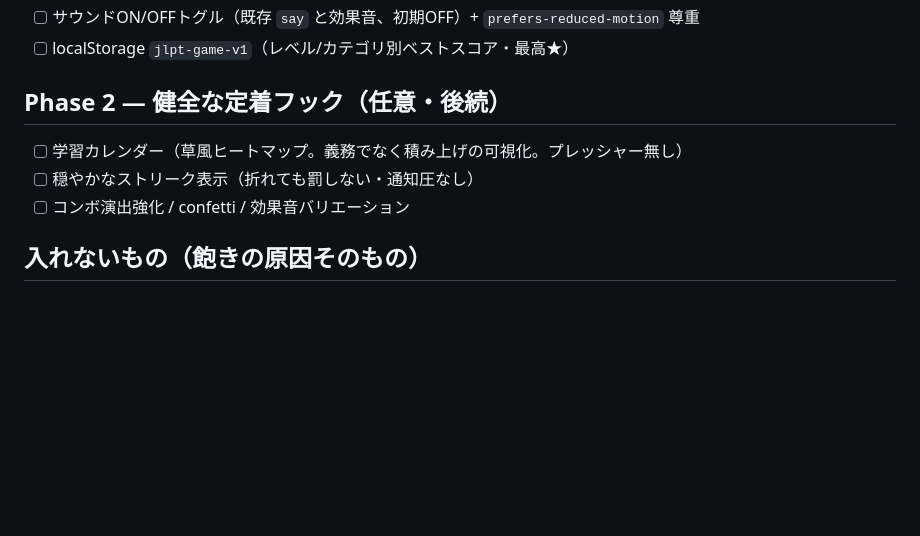
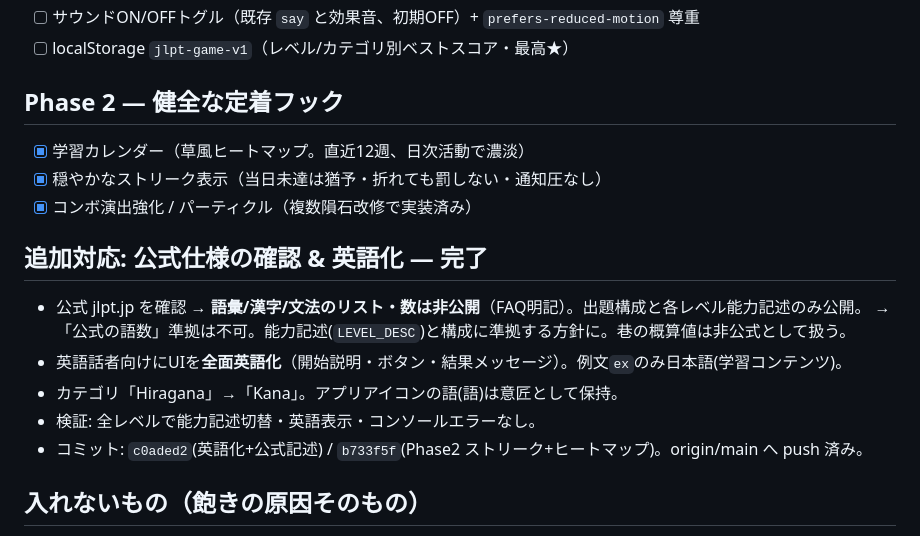
Before and after one commit to drwegie/jlpt-study, a Markdown page: tasks/todo.md, the part around the change. GitHub-like rendering; blank space fills up the shorter version.

Commit message:
Document Phase 2, English-only UI, and official-spec findings
Co-Authored-By: Claude Opus 4.8 <noreply@anthropic.com>

```diff
--- a/tasks/todo.md
+++ b/tasks/todo.md
@@ -41,10 +41,18 @@
 - [ ] サウンドON/OFFトグル（既存 `say` と効果音、初期OFF）+ `prefers-reduced-motion` 尊重
 - [ ] localStorage `jlpt-game-v1`（レベル/カテゴリ別ベストスコア・最高★）
 
-## Phase 2 — 健全な定着フック（任意・後続）
-- [ ] 学習カレンダー（草風ヒートマップ。義務でなく積み上げの可視化。プレッシャー無し）
-- [ ] 穏やかなストリーク表示（折れても罰しない・通知圧なし）
-- [ ] コンボ演出強化 / confetti / 効果音バリエーション
+## Phase 2 — 健全な定着フック
+- [x] 学習カレンダー（草風ヒートマップ。直近12週、日次活動で濃淡）
+- [x] 穏やかなストリーク表示（当日未達は猶予・折れても罰しない・通知圧なし）
+- [x] コンボ演出強化 / パーティクル（複数隕石改修で実装済み）
+
+## 追加対応: 公式仕様の確認 & 英語化 — 完了
+- 公式 jlpt.jp を確認 → **語彙/漢字/文法のリスト・数は非公開**（FAQ明記）。出題構成と各レベル能力記述のみ公開。
+  → 「公式の語数」準拠は不可。能力記述(`LEVEL_DESC`)と構成に準拠する方針に。巷の概算値は非公式として扱う。
+- 英語話者向けにUIを**全面英語化**（開始説明・ボタン・結果メッセージ）。例文`ex`のみ日本語(学習コンテンツ)。
+- カテゴリ「Hiragana」→「Kana」。アプリアイコンの語(語)は意匠として保持。
+- 検証: 全レベルで能力記述切替・英語表示・コンソールエラーなし。
+- コミット: `c0aded2`(英語化+公式記述) / `b733f5f`(Phase2 ストリーク+ヒートマップ)。origin/main へ push 済み。
 
 ## 入れないもの（飽きの原因そのもの）
 - ❌ ハート/ライフ/エナジー制
```
Also changed, not shown: CLAUDE.md (+4 -1 lines).
